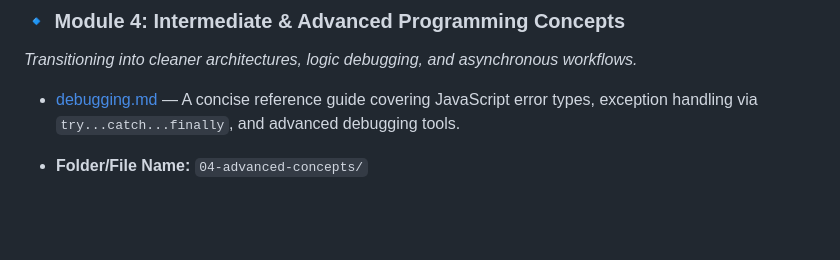
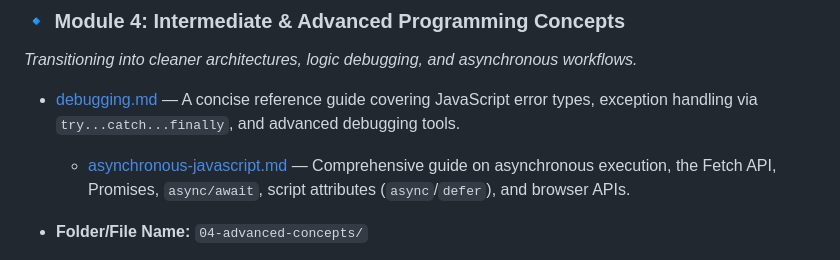
Before and after one commit to Remsha-Yaseen/Javacript-Theory-And-Projects, a Markdown page: Documentation/README.md, the part around the change. Drawn GitHub-style; blank space fills up the shorter version.

```diff
--- a/Documentation/README.md
+++ b/Documentation/README.md
@@ -44,6 +44,8 @@ This repository is structured into logical modules tracking my progress through
 *Transitioning into cleaner architectures, logic debugging, and asynchronous workflows.*
 
 * [debugging.md](./debugging.md) — A concise reference guide covering JavaScript error types, exception handling via `try...catch...finally`, and advanced debugging tools.
+
+   * [asynchronous-javascript.md](./asynchronous-javascript.md) — Comprehensive guide on asynchronous execution, the Fetch API, Promises, `async/await`, script attributes (`async`/`defer`), and browser APIs.
 
 
 
```
